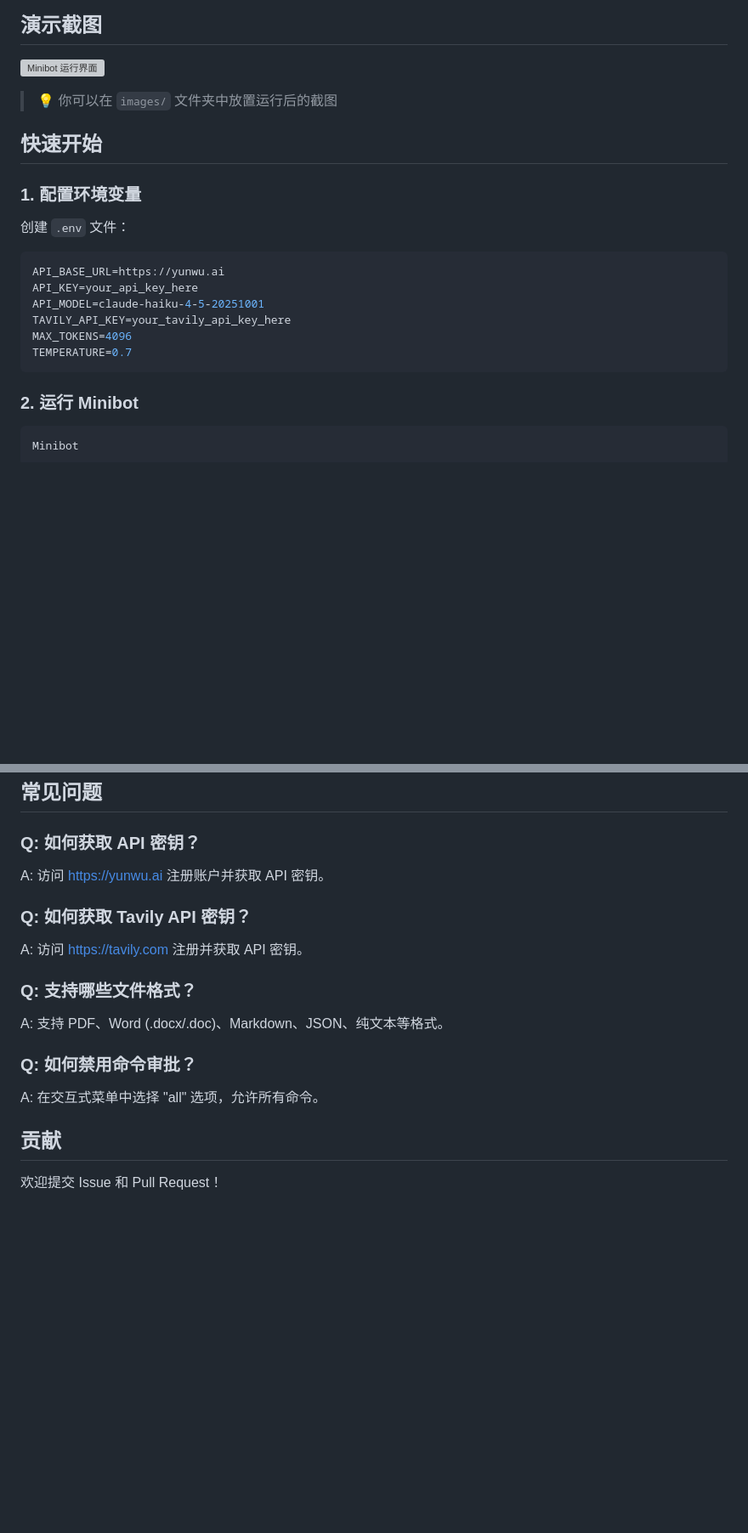
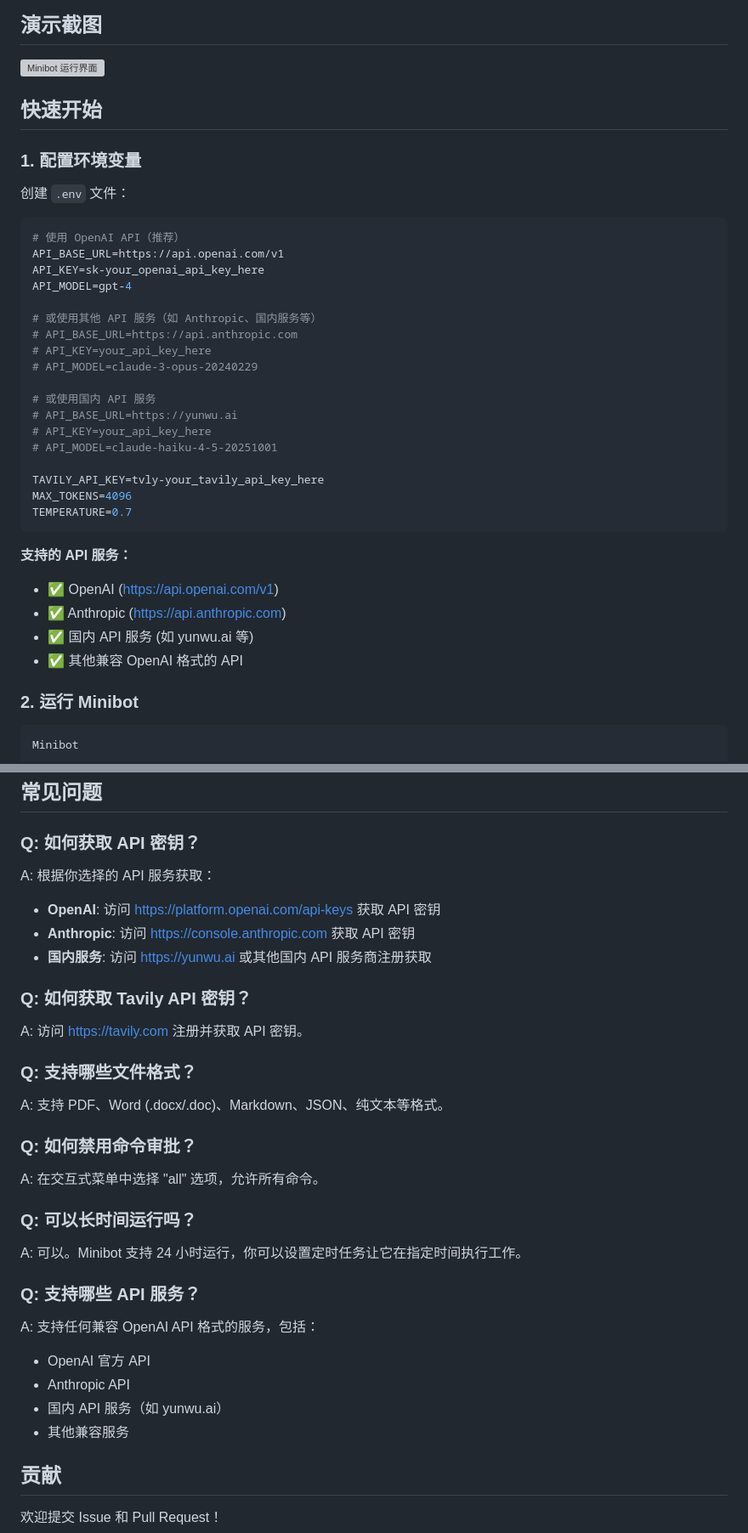
Before and after one commit to chuanchuan123321/minibot, a Markdown page: README.md, 2 parts joined by grey strips. Shown at 85% size. GitHub-like rendering; blank space fills up the shorter version; grey boxes are pictures that could not be loaded.

Commit message:
Add project advantages, remove placeholder text, and update API configuration with OpenAI and other services support

````diff
--- a/README.md
+++ b/README.md
@@ -34,8 +43,6 @@ pip install -e .
 
 ![Minibot 运行界面](images/demo.png)
 
-> 💡 你可以在 `images/` 文件夹中放置运行后的截图
-
 ## 快速开始
 
 ### 1. 配置环境变量
@@ -43,13 +50,31 @@ pip install -e .
 创建 `.env` 文件：
 
 ```bash
-API_BASE_URL=https://yunwu.ai
-API_KEY=your_api_key_here
-API_MODEL=claude-haiku-4-5-20251001
-TAVILY_API_KEY=your_tavily_api_key_here
+# 使用 OpenAI API（推荐）
+API_BASE_URL=https://api.openai.com/v1
+API_KEY=sk-your_openai_api_key_here
+API_MODEL=gpt-4
+
+# 或使用其他 API 服务（如 Anthropic、国内服务等）
+# API_BASE_URL=https://api.anthropic.com
+# API_KEY=your_api_key_here
+# API_MODEL=claude-3-opus-20240229
+
+# 或使用国内 API 服务
+# API_BASE_URL=https://yunwu.ai
+# API_KEY=your_api_key_here
+# API_MODEL=claude-haiku-4-5-20251001
+
+TAVILY_API_KEY=tvly-your_tavily_api_key_here
 MAX_TOKENS=4096
 TEMPERATURE=0.7
 ```
+
+**支持的 API 服务：**
+- ✅ OpenAI (https://api.openai.com/v1)
+- ✅ Anthropic (https://api.anthropic.com)
+- ✅ 国内 API 服务 (如 yunwu.ai 等)
+- ✅ 其他兼容 OpenAI 格式的 API
 
 ### 2. 运行 Minibot
 
@@ -282,7 +307,10 @@ Minibot/
 
 ### Q: 如何获取 API 密钥？
 
-A: 访问 https://yunwu.ai 注册账户并获取 API 密钥。
+A: 根据你选择的 API 服务获取：
+- **OpenAI**: 访问 https://platform.openai.com/api-keys 获取 API 密钥
+- **Anthropic**: 访问 https://console.anthropic.com 获取 API 密钥
+- **国内服务**: 访问 https://yunwu.ai 或其他国内 API 服务商注册获取
 
 ### Q: 如何获取 Tavily API 密钥？
 
@@ -295,6 +323,18 @@ A: 支持 PDF、Word (.docx/.doc)、Markdown、JSON、纯文本等格式。
 ### Q: 如何禁用命令审批？
 
 A: 在交互式菜单中选择 "all" 选项，允许所有命令。
+
+### Q: 可以长时间运行吗？
+
+A: 可以。Minibot 支持 24 小时运行，你可以设置定时任务让它在指定时间执行工作。
+
+### Q: 支持哪些 API 服务？
+
+A: 支持任何兼容 OpenAI API 格式的服务，包括：
+- OpenAI 官方 API
+- Anthropic API
+- 国内 API 服务（如 yunwu.ai）
+- 其他兼容服务
 
 ## 贡献
 
````
Also changed, not shown: other parts of README.md (+10 -1 lines).
